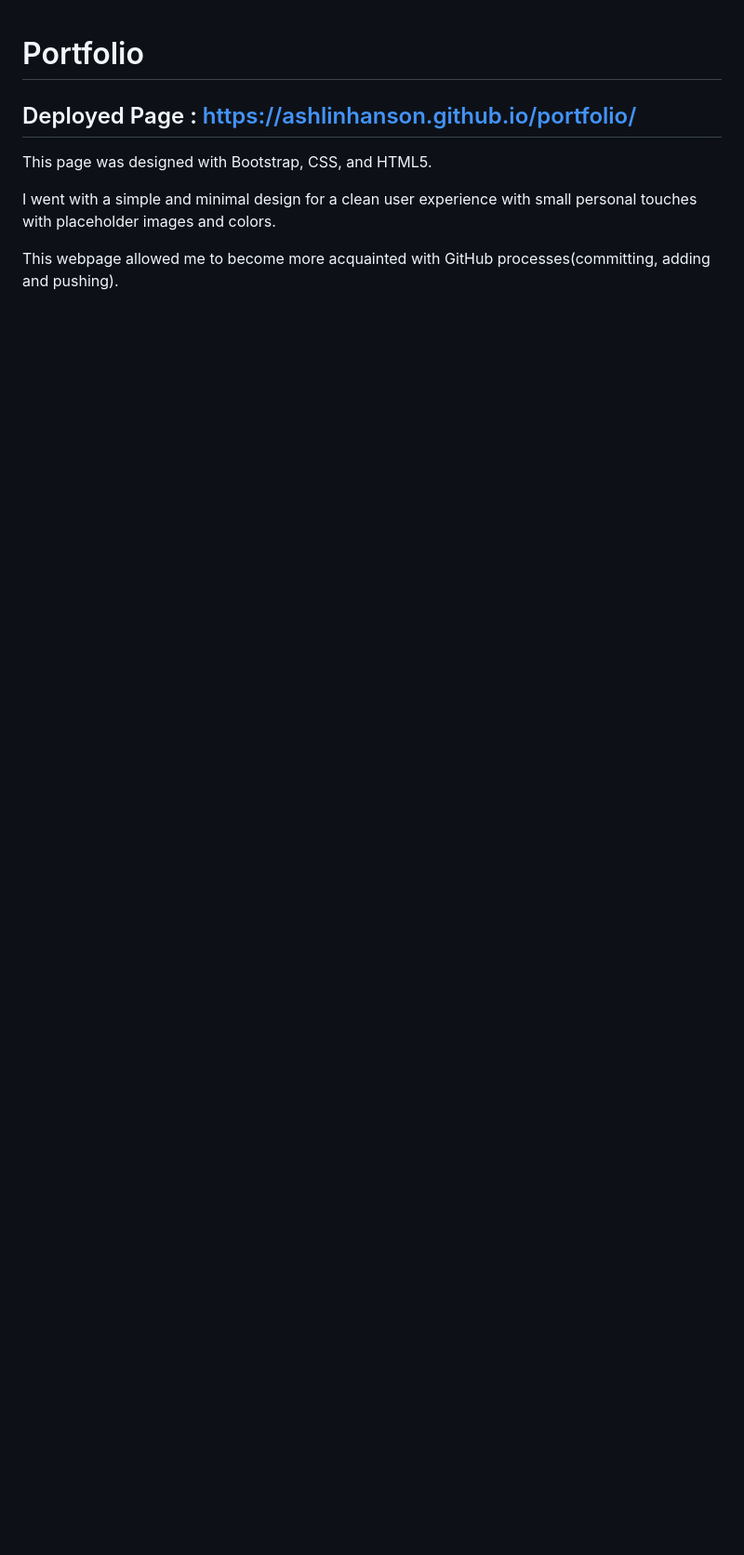
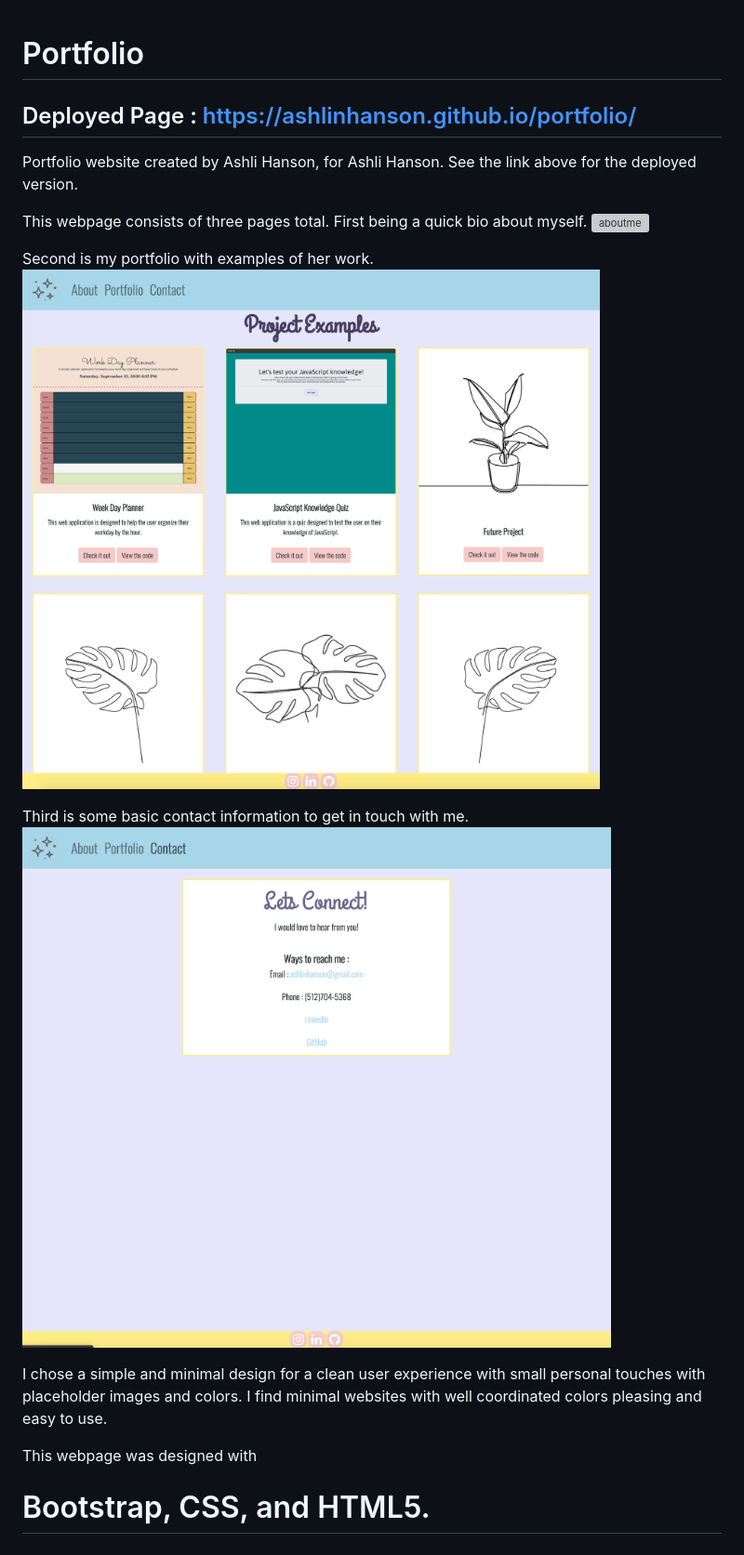
Before and after one commit to ashlinhanson/homework-two, a Markdown page: README.md, the part around the change. Shown: that part at 93% size. Drawn GitHub-style; pictures changed too: contact.png (added), portfolio.png (added); blank space fills up the shorter version; grey boxes are pictures that could not be loaded.

Commit message:
finalized README

```diff
--- a/README.md
+++ b/README.md
@@ -2,8 +2,20 @@
 
 ## Deployed Page : https://ashlinhanson.github.io/portfolio/
 
-This page was designed with Bootstrap, CSS, and HTML5.
 
-I went with a simple and minimal design for a clean user experience with small personal touches with placeholder images and colors.
+Portfolio website created by Ashli Hanson, for Ashli Hanson. See the link above for the deployed version.
 
-This webpage allowed me to become more acquainted with GitHub processes(committing, adding and pushing).
+This webpage consists of three pages total.
+First being a quick bio about myself.
+![aboutme](about.png)
+
+Second is my portfolio with examples of her work.
+![portfolio](portfolio.png)
+
+Third is some basic contact information to get in touch with me.
+![contact](contact.png)
+
+I chose a simple and minimal design for a clean user experience with small personal touches with placeholder images and colors. I find minimal websites with well coordinated colors pleasing and easy to use.
+
+This webpage was designed with
+# Bootstrap, CSS, and HTML5.
```
Also changed, not shown: 1 other file.
